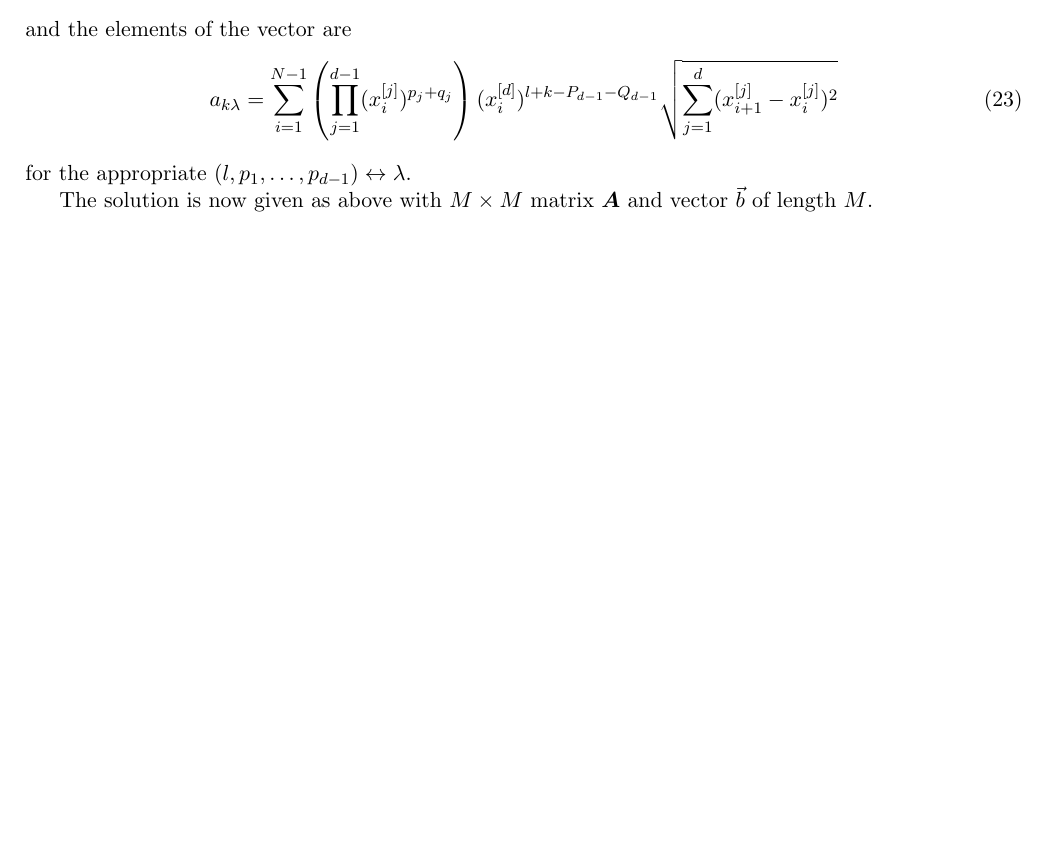
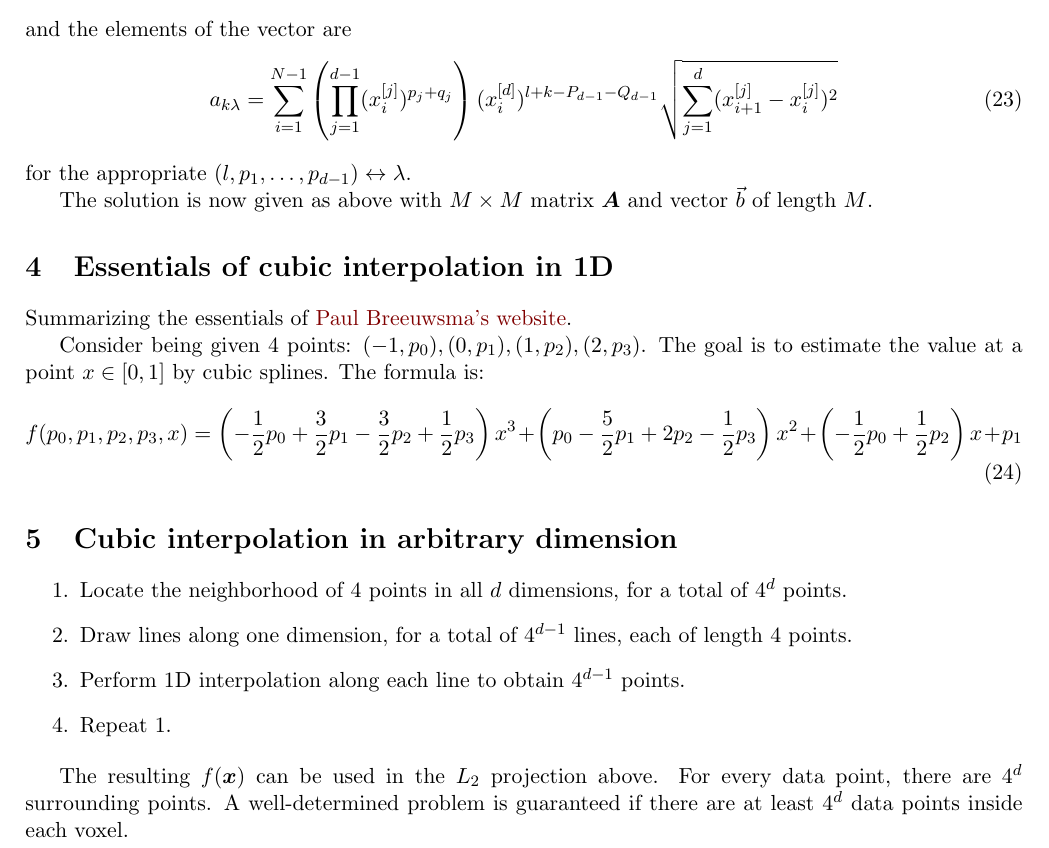
Before and after one commit to smrfeld/L2-Project-Path-to-Grid, a LaTeX document (doc/l2_proj_polynomials.tex): part of page 4 of 4, cut so that both start at the same text, the shorter picture padded with empty space. The pictures show the PDF file doc/l2_proj_polynomials.pdf that the author committed with the source.

Commit message:
included cubic intep discussion

```diff
--- a/doc/l2_proj_polynomials.tex
+++ b/doc/l2_proj_polynomials.tex
@@ -254,4 +254,39 @@ for the appropriate $(l,p_1,\dots,p_{d-1}) \leftrightarrow \lambda$.
 
 The solution is now given as above with $M \times M$ matrix $\boldsymbol{A}$ and vector $\vec{b}$ of length $M$.
 
+
+%%%%%%%%%%%%%%%%%%%%%%%%%%%%%%%%%%%%%%%%%%%%%%%%%%%%%%%%%%%%%%%%%%%%%%%%%%%%%%%%
+%%%%%%%%%%%%%%%%%%%%%%%%%%%%%%%%%%%%%%%%%%%%%%%%%%%%%%%%%%%%%%%%%%%%%%%%%%%%%%%%
+
+\section{Essentials of cubic interpolation in 1D}
+
+%%%%%%%%%%%%%%%%%%%%%%%%%%%%%%%%%%%%%%%%%%%%%%%%%%%%%%%%%%%%%%%%%%%%%%%%%%%%%%%%
+%%%%%%%%%%%%%%%%%%%%%%%%%%%%%%%%%%%%%%%%%%%%%%%%%%%%%%%%%%%%%%%%%%%%%%%%%%%%%%%%
+
+Summarizing the essentials of \href{https://www.paulinternet.nl/?page=bicubic}{Paul Breeuwsma's website}.
+
+Consider being given 4 points: $(-1,p_0),(0,p_1),(1,p_2),(2,p_3)$. The goal is to estimate the value at a point $x \in [0,1]$ by cubic splines. The formula is:
+%---------------
+\begin{equation}
+f(p_0,p_1,p_2,p_3,x) = \left ( - \frac{1}{2} p_0 + \frac{3}{2} p_1 - \frac{3}{2} p_2 + \frac{1}{2} p_3 \right ) x^3 + \left ( p_0 - \frac{5}{2} p_1 + 2 p_2 - \frac{1}{2} p_3 \right ) x^2 + \left ( - \frac{1}{2} p_0 + \frac{1}{2} p_2 \right ) x + p_1
+\end{equation}
+%---------------
+
+%%%%%%%%%%%%%%%%%%%%%%%%%%%%%%%%%%%%%%%%%%%%%%%%%%%%%%%%%%%%%%%%%%%%%%%%%%%%%%%%
+%%%%%%%%%%%%%%%%%%%%%%%%%%%%%%%%%%%%%%%%%%%%%%%%%%%%%%%%%%%%%%%%%%%%%%%%%%%%%%%%
+
+\section{Cubic interpolation in arbitrary dimension}
+
+%%%%%%%%%%%%%%%%%%%%%%%%%%%%%%%%%%%%%%%%%%%%%%%%%%%%%%%%%%%%%%%%%%%%%%%%%%%%%%%%
+%%%%%%%%%%%%%%%%%%%%%%%%%%%%%%%%%%%%%%%%%%%%%%%%%%%%%%%%%%%%%%%%%%%%%%%%%%%%%%%%
+
+\begin{enumerate}
+\item Locate the neighborhood of 4 points in all $d$ dimensions, for a total of $4^d$ points.
+\item Draw lines along one dimension, for a total of $4^{d-1}$ lines, each of length $4$ points.
+\item Perform 1D interpolation along each line to obtain $4^{d-1}$ points.
+\item Repeat 1.
+\end{enumerate}
+
+The resulting $f(\boldsymbol{x})$ can be used in the $L_2$ projection above. For every data point, there are $4^d$ surrounding points. A well-determined problem is guaranteed if there are at least $4^d$ data points inside each voxel.
+
 \end{document}
```
Also changed, not shown: doc/l2_proj_polynomials.pdf.
